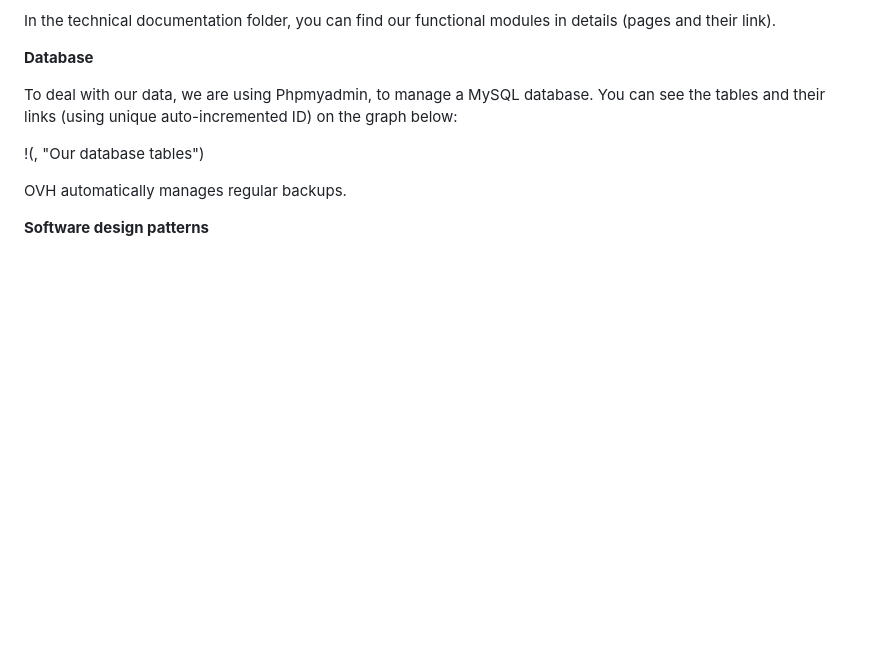
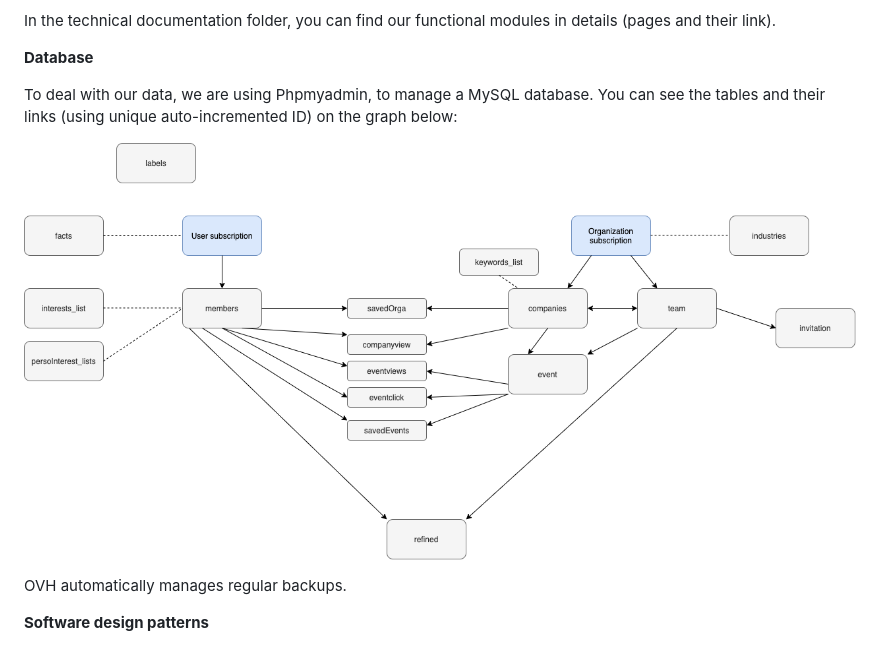
Before and after one commit to Thomasmzc/Greenit-AtosITChallenge, a Markdown page: Readme.md, the part around the change. GitHub-like rendering; pictures changed too: Technical_documentation/assets/img/BDD_Map_greenit.png (added); blank space fills up the shorter version.

Commit message:
Readme image

```diff
--- a/Readme.md
+++ b/Readme.md
@@ -54,7 +54,7 @@ In the technical documentation folder, you can find our functional modules in de
 
 To deal with our data, we are using Phpmyadmin, to manage a MySQL database. You can see the tables and their links (using unique auto-incremented ID) on the graph below:
 
-!(, "Our database tables")
+![Our database tables](./Technical_documentation/assets/img/BDD_Map_greenit.png)
 
 OVH automatically manages regular backups.
 
```
Also changed, not shown: Technical_documentation/assets/img/Page_Diagram.png (added).
